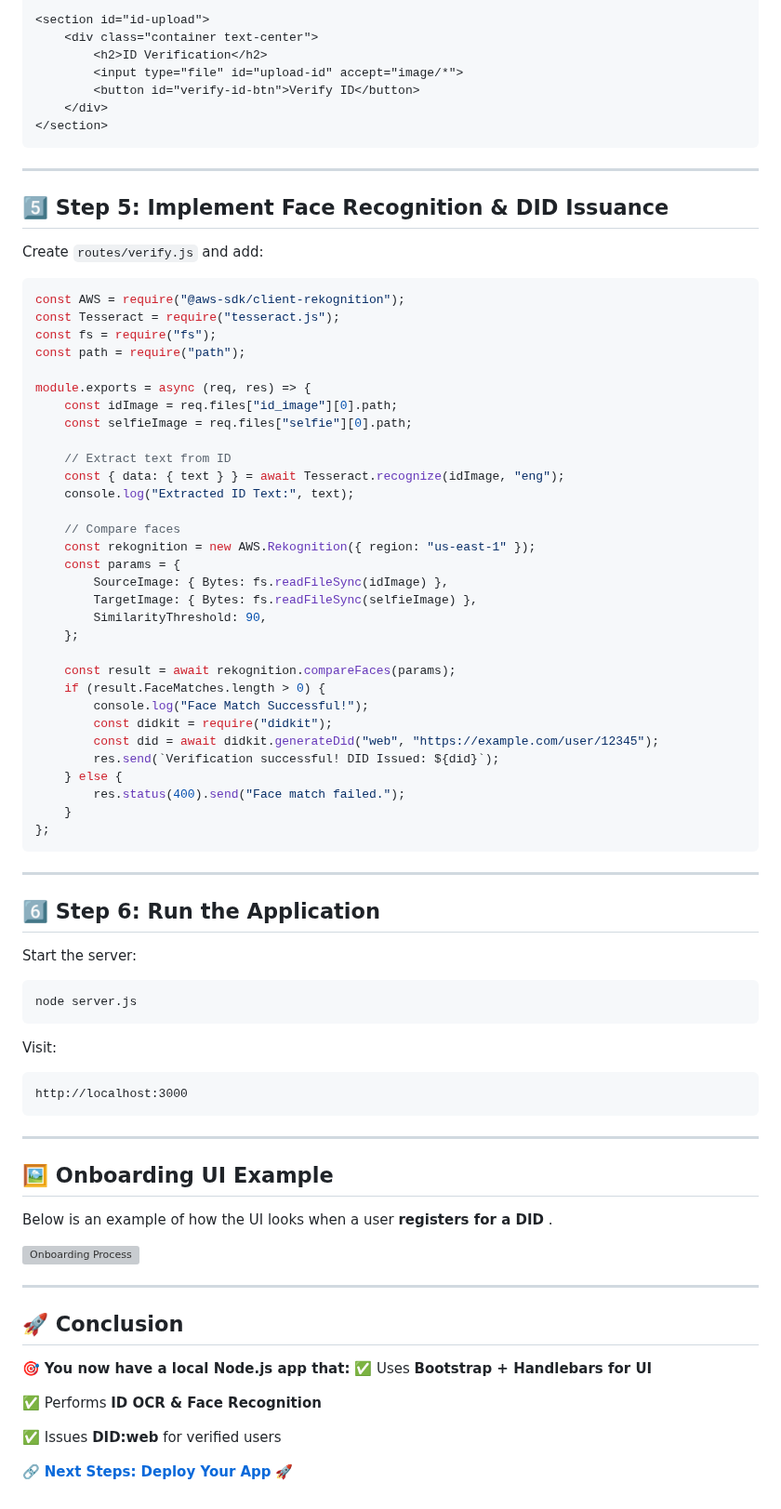
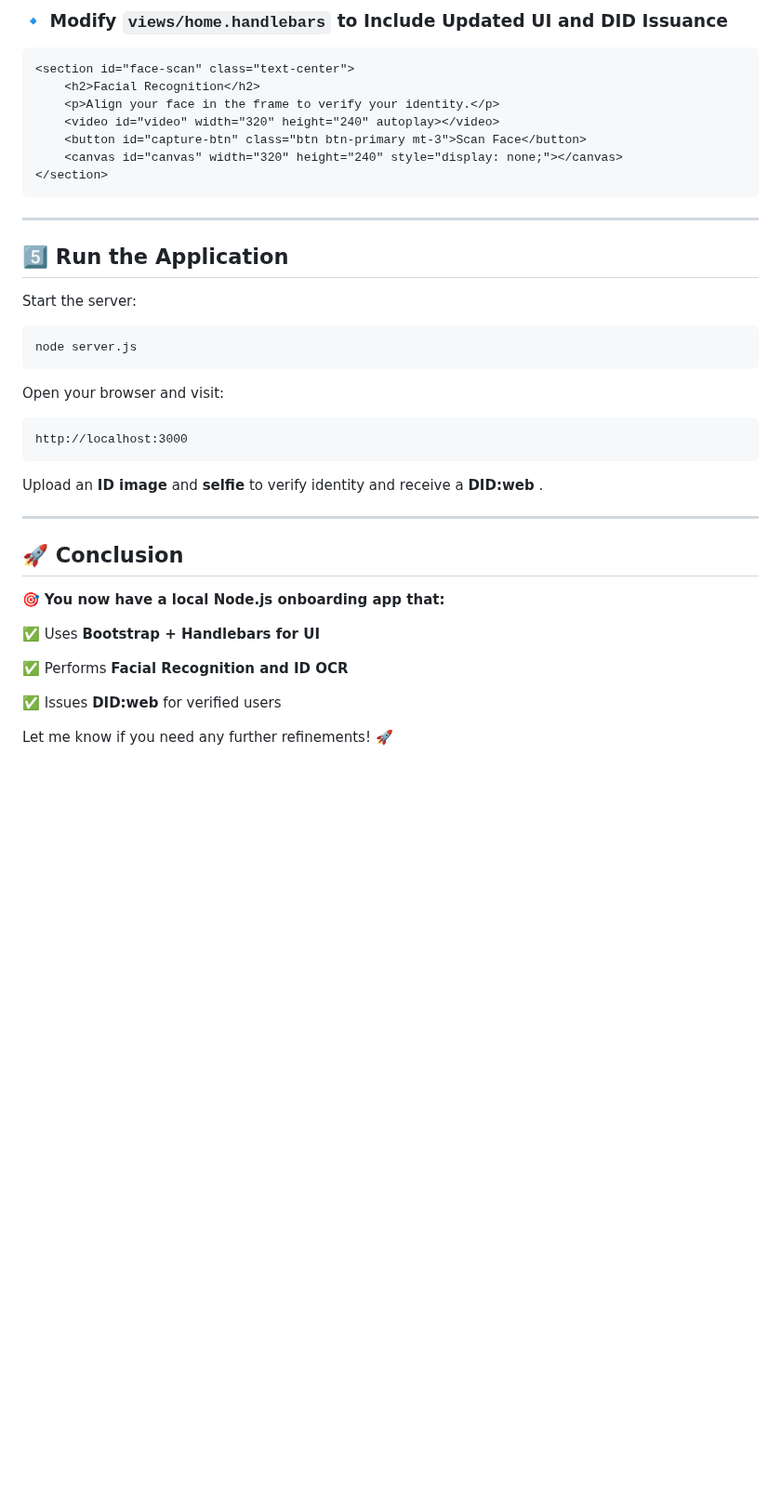
Before and after one commit to Cloudstrucc/cs-identity, a Markdown page: did-external-app-setup.md, the part around one of its changes. Shown at 93% size. Rendered like a GitHub page; blank space fills up the shorter version; grey boxes are pictures that could not be loaded.

````diff
--- a/did-external-app-setup.md
+++ b/did-external-app-setup.md
@@ -166,56 +143,19 @@ Modify `public/bootstrap-theme/index.html` to include:
 
-<section id="id-upload">
-    <div class="container text-center">
-        <h2>ID Verification</h2>
-        <input type="file" id="upload-id" accept="image/*">
-        <button id="verify-id-btn">Verify ID</button>
-    </div>
+### **🔹 Modify `views/home.handlebars` to Include Updated UI and DID Issuance**
+
+```html
+<section id="face-scan" class="text-center">
+    <h2>Facial Recognition</h2>
+    <p>Align your face in the frame to verify your identity.</p>
+    <video id="video" width="320" height="240" autoplay></video>
+    <button id="capture-btn" class="btn btn-primary mt-3">Scan Face</button>
+    <canvas id="canvas" width="320" height="240" style="display: none;"></canvas>
 </section>
 ```
 
 ---
 
-## **5️⃣ Step 5: Implement Face Recognition & DID Issuance**
-
-Create `routes/verify.js` and add:
-
-```javascript
-const AWS = require("@aws-sdk/client-rekognition");
-const Tesseract = require("tesseract.js");
-const fs = require("fs");
-const path = require("path");
-
-module.exports = async (req, res) => {
-    const idImage = req.files["id_image"][0].path;
-    const selfieImage = req.files["selfie"][0].path;
-
-    // Extract text from ID
-    const { data: { text } } = await Tesseract.recognize(idImage, "eng");
-    console.log("Extracted ID Text:", text);
-
-    // Compare faces
-    const rekognition = new AWS.Rekognition({ region: "us-east-1" });
-    const params = {
-        SourceImage: { Bytes: fs.readFileSync(idImage) },
-        TargetImage: { Bytes: fs.readFileSync(selfieImage) },
-        SimilarityThreshold: 90,
-    };
-
-    const result = await rekognition.compareFaces(params);
-    if (result.FaceMatches.length > 0) {
-        console.log("Face Match Successful!");
-        const didkit = require("didkit");
-        const did = await didkit.generateDid("web", "https://example.com/user/12345");
-        res.send(`Verification successful! DID Issued: ${did}`);
-    } else {
-        res.status(400).send("Face match failed.");
-    }
-};
-```
-
----
-
-## **6️⃣ Step 6: Run the Application**
+## **5️⃣ Run the Application**
 
 Start the server:
 
@@ -223,29 +163,24 @@ Start the server:
 node server.js
 ```
 
-Visit:
+Open your browser and visit:
 
 ```
 http://localhost:3000
 ```
 
----
-
-## **🖼️ Onboarding UI Example**
-
-Below is an example of how the UI looks when a user  **registers for a DID** .
-
-![Onboarding Process](https://raw.githubusercontent.com/Cloudstrucc/cs-identity/refs/heads/main/image/visualrepapp.webp)
+Upload an **ID image** and **selfie** to verify identity and receive a  **DID:web** .
 
 ---
 
 ## **🚀 Conclusion**
 
-🎯 **You now have a local Node.js app that:**
+🎯 **You now have a local Node.js onboarding app that:**
+
 ✅ Uses **Bootstrap + Handlebars for UI**
 
-✅ Performs **ID OCR & Face Recognition**
+✅ Performs **Facial Recognition and ID OCR**
 
 ✅ Issues **DID:web** for verified users
 
-🔗 **[Next Steps: Deploy Your App](https://github.com/Cloudstrucc/cs-identity/blob/main/deploy-did-onboardapp.md)** 🚀
+Let me know if you need any further refinements! 🚀
````
Also changed, not shown: other parts of did-external-app-setup.md (+58 -81 lines).
